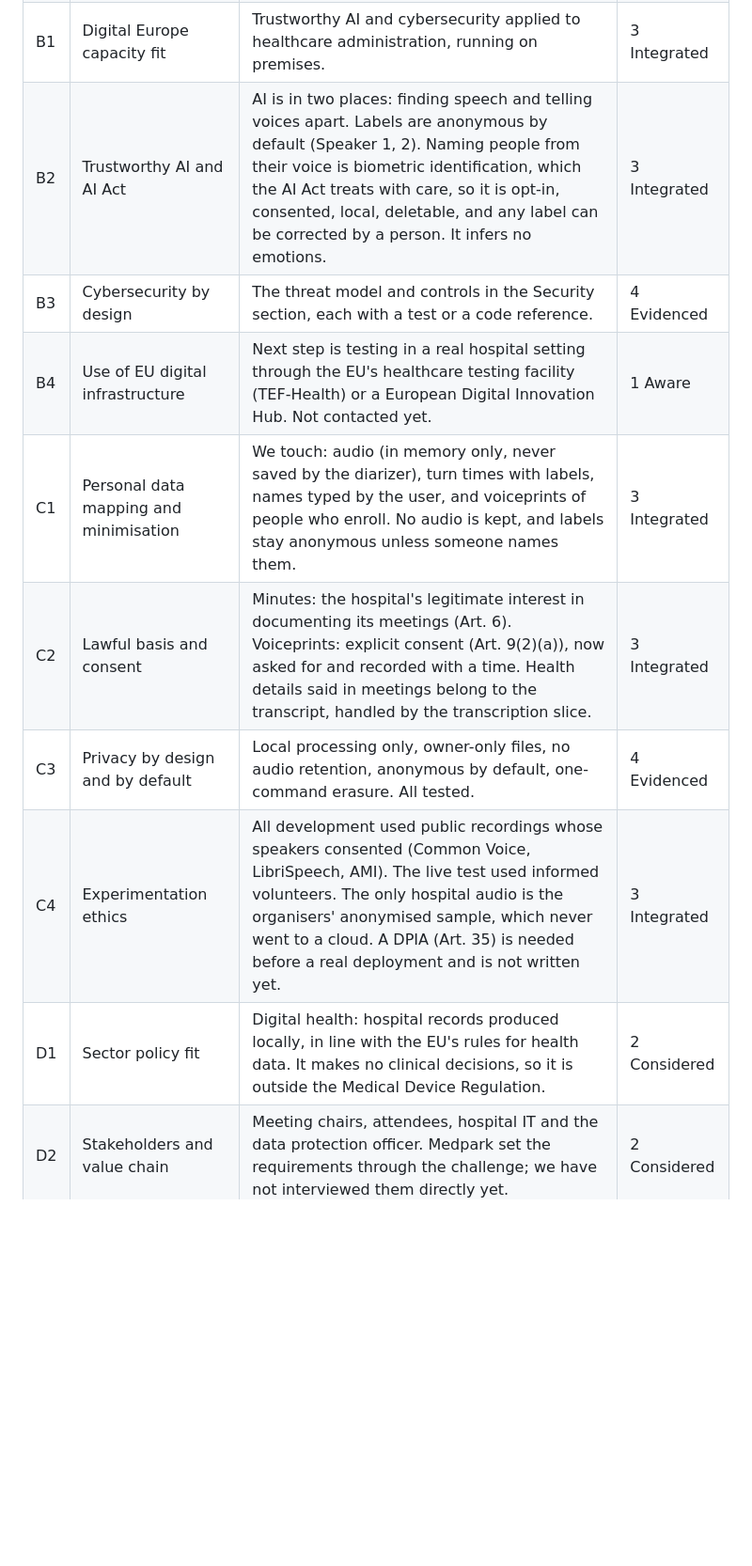
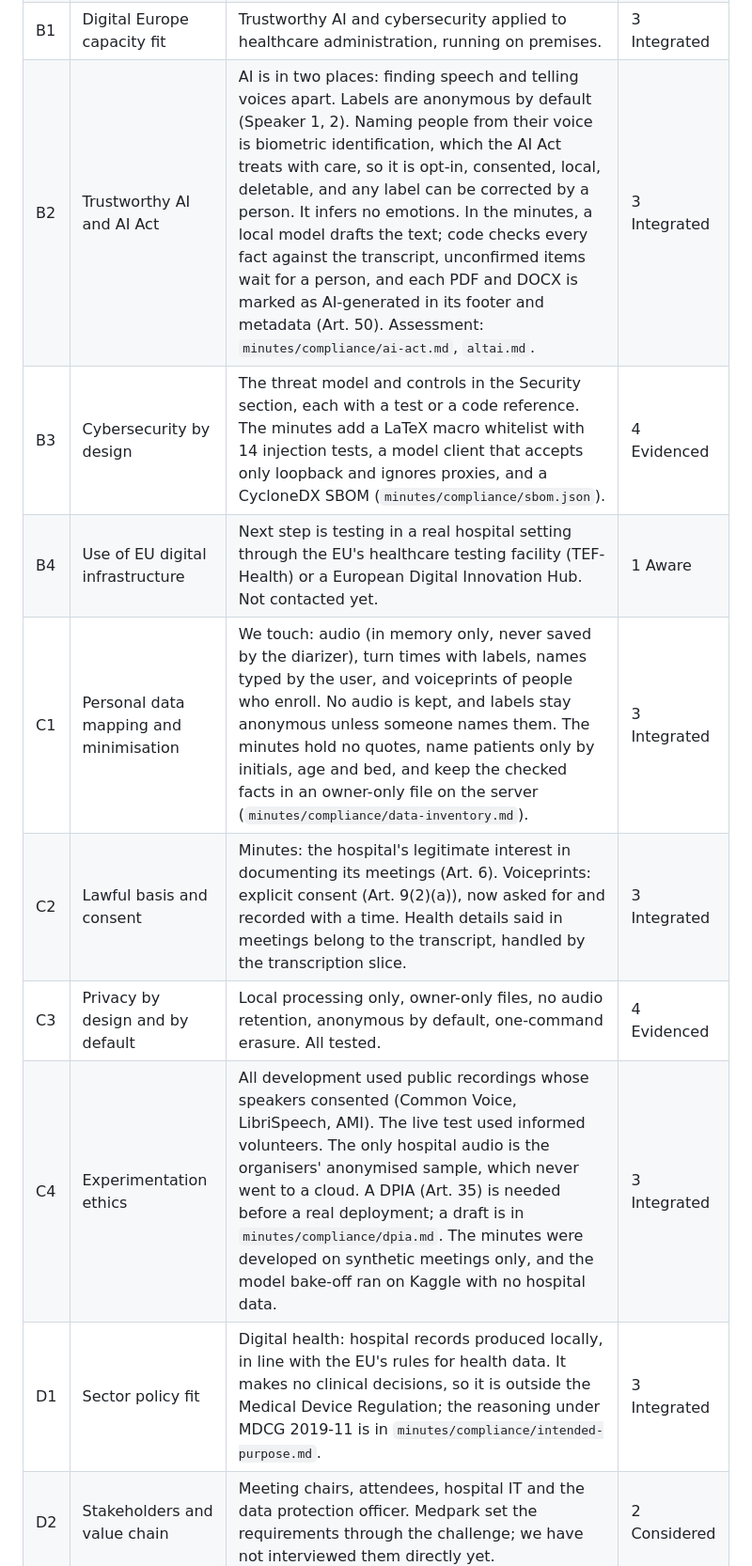
Before and after one commit to foxymadeit/medpark-challenge, a Markdown page: README.md, the part around one of its changes. Shown at 94% size. Drawn GitHub-style; blank space fills up the shorter version.

```diff
--- a/README.md
+++ b/README.md
@@ -272,14 +299,14 @@ a person's voiceprints (Art. 17, the right to erasure).
 | A3 | Footprint of the tech itself | 52 MB of models, CPU only, 232 MB of RAM. About 2 to 3 Wh per meeting hour on a 15 W laptop chip. We dropped the larger voice models (101 MB and 114 MB) after measuring that they did not beat the small one. Training took 3.3 GPU-hours on shared Kaggle T4s. | 4 Evidenced |
 | A4 | Do no significant harm | At 1,000 hospitals it still needs no data centre or new devices. It keeps no audio, so storage does not grow with use. | 2 Considered |
 | B1 | Digital Europe capacity fit | Trustworthy AI and cybersecurity applied to healthcare administration, running on premises. | 3 Integrated |
-| B2 | Trustworthy AI and AI Act | AI is in two places: finding speech and telling voices apart. Labels are anonymous by default (Speaker 1, 2). Naming people from their voice is biometric identification, which the AI Act treats with care, so it is opt-in, consented, local, deletable, and any label can be corrected by a person. It infers no emotions. | 3 Integrated |
-| B3 | Cybersecurity by design | The threat model and controls in the Security section, each with a test or a code reference. | 4 Evidenced |
+| B2 | Trustworthy AI and AI Act | AI is in two places: finding speech and telling voices apart. Labels are anonymous by default (Speaker 1, 2). Naming people from their voice is biometric identification, which the AI Act treats with care, so it is opt-in, consented, local, deletable, and any label can be corrected by a person. It infers no emotions. In the minutes, a local model drafts the text; code checks every fact against the transcript, unconfirmed items wait for a person, and each PDF and DOCX is marked as AI-generated in its footer and metadata (Art. 50). Assessment: `minutes/compliance/ai-act.md`, `altai.md`. | 3 Integrated |
+| B3 | Cybersecurity by design | The threat model and controls in the Security section, each with a test or a code reference. The minutes add a LaTeX macro whitelist with 14 injection tests, a model client that accepts only loopback and ignores proxies, and a CycloneDX SBOM (`minutes/compliance/sbom.json`). | 4 Evidenced |
 | B4 | Use of EU digital infrastructure | Next step is testing in a real hospital setting through the EU's healthcare testing facility (TEF-Health) or a European Digital Innovation Hub. Not contacted yet. | 1 Aware |
-| C1 | Personal data mapping and minimisation | We touch: audio (in memory only, never saved by the diarizer), turn times with labels, names typed by the user, and voiceprints of people who enroll. No audio is kept, and labels stay anonymous unless someone names them. | 3 Integrated |
+| C1 | Personal data mapping and minimisation | We touch: audio (in memory only, never saved by the diarizer), turn times with labels, names typed by the user, and voiceprints of people who enroll. No audio is kept, and labels stay anonymous unless someone names them. The minutes hold no quotes, name patients only by initials, age and bed, and keep the checked facts in an owner-only file on the server (`minutes/compliance/data-inventory.md`). | 3 Integrated |
 | C2 | Lawful basis and consent | Minutes: the hospital's legitimate interest in documenting its meetings (Art. 6). Voiceprints: explicit consent (Art. 9(2)(a)), now asked for and recorded with a time. Health details said in meetings belong to the transcript, handled by the transcription slice. | 3 Integrated |
 | C3 | Privacy by design and by default | Local processing only, owner-only files, no audio retention, anonymous by default, one-command erasure. All tested. | 4 Evidenced |
-| C4 | Experimentation ethics | All development used public recordings whose speakers consented (Common Voice, LibriSpeech, AMI). The live test used informed volunteers. The only hospital audio is the organisers' anonymised sample, which never went to a cloud. A DPIA (Art. 35) is needed before a real deployment and is not written yet. | 3 Integrated |
-| D1 | Sector policy fit | Digital health: hospital records produced locally, in line with the EU's rules for health data. It makes no clinical decisions, so it is outside the Medical Device Regulation. | 2 Considered |
+| C4 | Experimentation ethics | All development used public recordings whose speakers consented (Common Voice, LibriSpeech, AMI). The live test used informed volunteers. The only hospital audio is the organisers' anonymised sample, which never went to a cloud. A DPIA (Art. 35) is needed before a real deployment; a draft is in `minutes/compliance/dpia.md`. The minutes were developed on synthetic meetings only, and the model bake-off ran on Kaggle with no hospital data. | 3 Integrated |
+| D1 | Sector policy fit | Digital health: hospital records produced locally, in line with the EU's rules for health data. It makes no clinical decisions, so it is outside the Medical Device Regulation; the reasoning under MDCG 2019-11 is in `minutes/compliance/intended-purpose.md`. | 3 Integrated |
 | D2 | Stakeholders and value chain | Meeting chairs, attendees, hospital IT and the data protection officer. Medpark set the requirements through the challenge; we have not interviewed them directly yet. | 2 Considered |
 | D3 | Sector validation route | Label 5 minutes of real Medpark audio, then pilot in one board meeting with close microphones and measure accuracy there. | 2 Considered |
 | D4 | Sector evidence and data standards | Standard DER scoring and RTTM output, results on a public benchmark (AMI), held-out test voices, answer keys in the repo. | 3 Integrated |
```
Also changed, not shown: other parts of README.md (+32 -5 lines).
